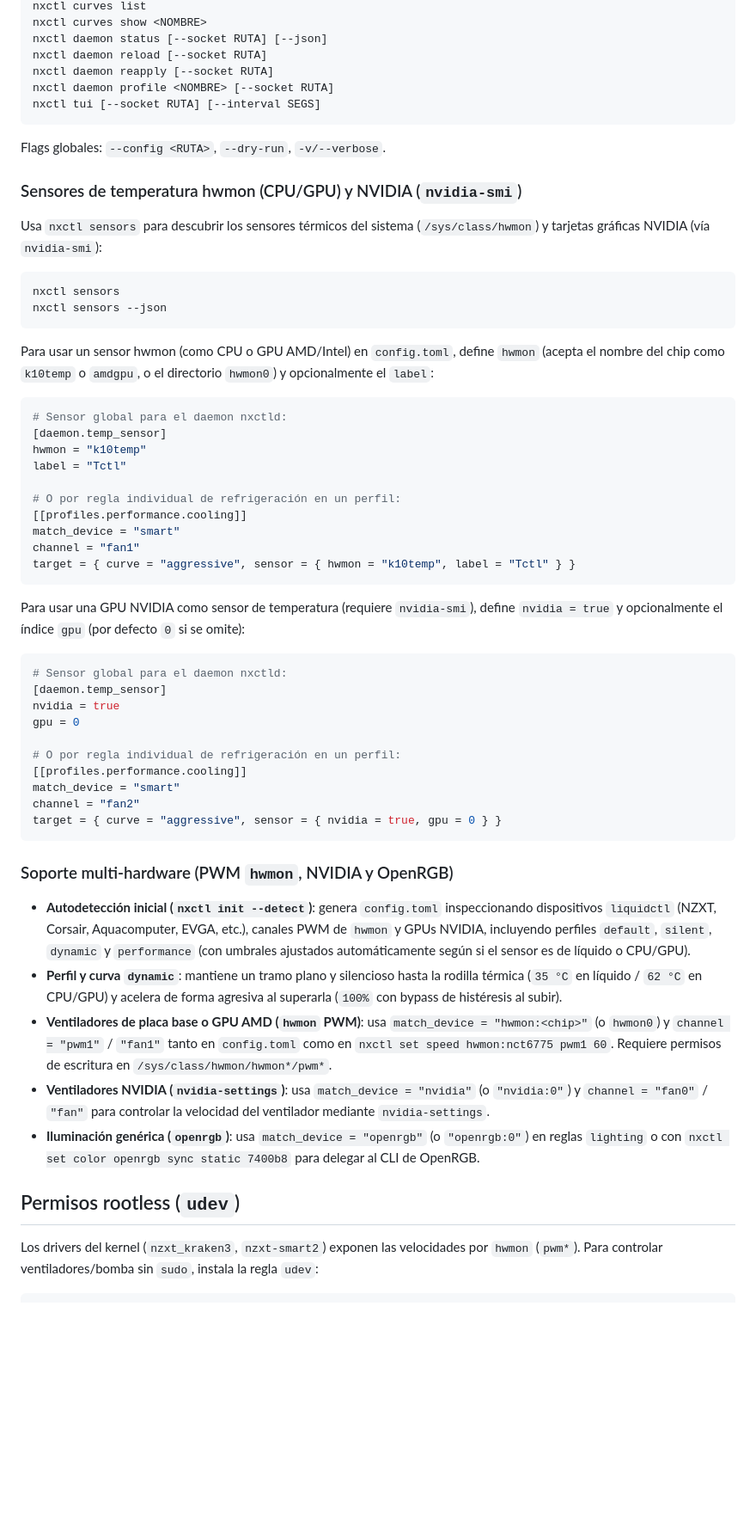
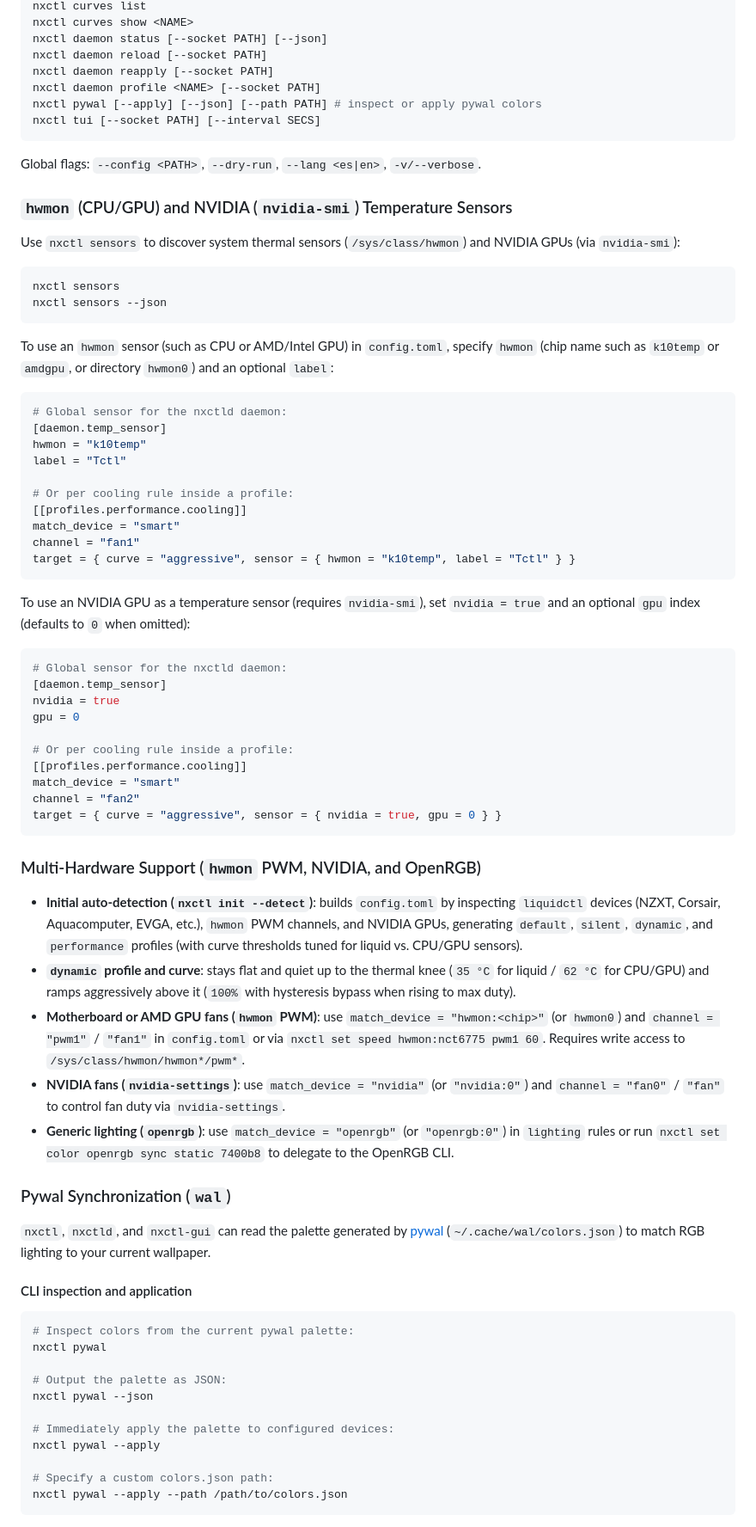
Before and after one commit to angelgnz/nxctl, a Markdown page: README.md, the part around one of its changes. Shown at 86% size. Rendered like a GitHub page; blank space fills up the shorter version.

````diff
--- a/README.md
+++ b/README.md
@@ -30,61 +68,78 @@ nxctl profiles show <NOMBRE>
 nxctl curves list
-nxctl curves show <NOMBRE>
-nxctl daemon status [--socket RUTA] [--json]
-nxctl daemon reload [--socket RUTA]
-nxctl daemon reapply [--socket RUTA]
-nxctl daemon profile <NOMBRE> [--socket RUTA]
-nxctl tui [--socket RUTA] [--interval SEGS]
+nxctl curves show <NAME>
+nxctl daemon status [--socket PATH] [--json]
+nxctl daemon reload [--socket PATH]
+nxctl daemon reapply [--socket PATH]
+nxctl daemon profile <NAME> [--socket PATH]
+nxctl pywal [--apply] [--json] [--path PATH] # inspect or apply pywal colors
+nxctl tui [--socket PATH] [--interval SECS]
 ```
 
-Flags globales: `--config <RUTA>`, `--dry-run`, `-v/--verbose`.
+Global flags: `--config <PATH>`, `--dry-run`, `--lang <es|en>`, `-v/--verbose`.
 
-### Sensores de temperatura hwmon (CPU/GPU) y NVIDIA (`nvidia-smi`)
+### `hwmon` (CPU/GPU) and NVIDIA (`nvidia-smi`) Temperature Sensors
 
-Usa `nxctl sensors` para descubrir los sensores térmicos del sistema (`/sys/class/hwmon`) y tarjetas gráficas NVIDIA (vía `nvidia-smi`):
+Use `nxctl sensors` to discover system thermal sensors (`/sys/class/hwmon`) and NVIDIA GPUs (via `nvidia-smi`):
 
 ```sh
 nxctl sensors
 nxctl sensors --json
 ```
 
-Para usar un sensor hwmon (como CPU o GPU AMD/Intel) en `config.toml`, define `hwmon` (acepta el nombre del chip como `k10temp` o `amdgpu`, o el directorio `hwmon0`) y opcionalmente el `label`:
+To use an `hwmon` sensor (such as CPU or AMD/Intel GPU) in `config.toml`, specify `hwmon` (chip name such as `k10temp` or `amdgpu`, or directory `hwmon0`) and an optional `label`:
 
 ```toml
-# Sensor global para el daemon nxctld:
+# Global sensor for the nxctld daemon:
 [daemon.temp_sensor]
 hwmon = "k10temp"
 label = "Tctl"
 
-# O por regla individual de refrigeración en un perfil:
+# Or per cooling rule inside a profile:
 [[profiles.performance.cooling]]
 match_device = "smart"
 channel = "fan1"
 target = { curve = "aggressive", sensor = { hwmon = "k10temp", label = "Tctl" } }
 ```
 
-Para usar una GPU NVIDIA como sensor de temperatura (requiere `nvidia-smi`), define `nvidia = true` y opcionalmente el índice `gpu` (por defecto `0` si se omite):
+To use an NVIDIA GPU as a temperature sensor (requires `nvidia-smi`), set `nvidia = true` and an optional `gpu` index (defaults to `0` when omitted):
 
 ```toml
-# Sensor global para el daemon nxctld:
+# Global sensor for the nxctld daemon:
 [daemon.temp_sensor]
 nvidia = true
 gpu = 0
 
-# O por regla individual de refrigeración en un perfil:
+# Or per cooling rule inside a profile:
 [[profiles.performance.cooling]]
 match_device = "smart"
 channel = "fan2"
 target = { curve = "aggressive", sensor = { nvidia = true, gpu = 0 } }
 ```
 
-### Soporte multi-hardware (PWM `hwmon`, NVIDIA y OpenRGB)
+### Multi-Hardware Support (`hwmon` PWM, NVIDIA, and OpenRGB)
 
-- **Autodetección inicial (`nxctl init --detect`)**: genera `config.toml` inspeccionando dispositivos `liquidctl` (NZXT, Corsair, Aquacomputer, EVGA, etc.), canales PWM de `hwmon` y GPUs NVIDIA, incluyendo perfiles `default`, `silent`, `dynamic` y `performance` (con umbrales ajustados automáticamente según si el sensor es de líquido o CPU/GPU).
-- **Perfil y curva `dynamic`**: mantiene un tramo plano y silencioso hasta la rodilla térmica (`35 °C` en líquido / `62 °C` en CPU/GPU) y acelera de forma agresiva al superarla (`100%` con bypass de histéresis al subir).
-- **Ventiladores de placa base o GPU AMD (`hwmon` PWM)**: usa `match_device = "hwmon:<chip>"` (o `hwmon0`) y `channel = "pwm1"` / `"fan1"` tanto en `config.toml` como en `nxctl set speed hwmon:nct6775 pwm1 60`. Requiere permisos de escritura en `/sys/class/hwmon/hwmon*/pwm*`.
-- **Ventiladores NVIDIA (`nvidia-settings`)**: usa `match_device = "nvidia"` (o `"nvidia:0"`) y `channel = "fan0"` / `"fan"` para controlar la velocidad del ventilador mediante `nvidia-settings`.
-- **Iluminación genérica (`openrgb`)**: usa `match_device = "openrgb"` (o `"openrgb:0"`) en reglas `lighting` o con `nxctl set color openrgb sync static 7400b8` para delegar al CLI de OpenRGB.
+- **Initial auto-detection (`nxctl init --detect`)**: builds `config.toml` by inspecting `liquidctl` devices (NZXT, Corsair, Aquacomputer, EVGA, etc.), `hwmon` PWM channels, and NVIDIA GPUs, generating `default`, `silent`, `dynamic`, and `performance` profiles (with curve thresholds tuned for liquid vs. CPU/GPU sensors).
+- **`dynamic` profile and curve**: stays flat and quiet up to the thermal knee (`35 °C` for liquid / `62 °C` for CPU/GPU) and ramps aggressively above it (`100%` with hysteresis bypass when rising to max duty).
+- **Motherboard or AMD GPU fans (`hwmon` PWM)**: use `match_device = "hwmon:<chip>"` (or `hwmon0`) and `channel = "pwm1"` / `"fan1"` in `config.toml` or via `nxctl set speed hwmon:nct6775 pwm1 60`. Requires write access to `/sys/class/hwmon/hwmon*/pwm*`.
+- **NVIDIA fans (`nvidia-settings`)**: use `match_device = "nvidia"` (or `"nvidia:0"`) and `channel = "fan0"` / `"fan"` to control fan duty via `nvidia-settings`.
+- **Generic lighting (`openrgb`)**: use `match_device = "openrgb"` (or `"openrgb:0"`) in `lighting` rules or run `nxctl set color openrgb sync static 7400b8` to delegate to the OpenRGB CLI.
 
-## Permisos rootless (`udev`)
+### Pywal Synchronization (`wal`)
 
-Los drivers del kernel (`nzxt_kraken3`, `nzxt-smart2`) exponen las velocidades por `hwmon` (`pwm*`). Para controlar ventiladores/bomba sin `sudo`, instala la regla `udev`:
+`nxctl`, `nxctld`, and `nxctl-gui` can read the palette generated by [pywal](https://github.com/dylanaraps/pywal) (`~/.cache/wal/colors.json`) to match RGB lighting to your current wallpaper.
+
+#### CLI inspection and application
+```sh
+# Inspect colors from the current pywal palette:
+nxctl pywal
+
+# Output the palette as JSON:
+nxctl pywal --json
+
+# Immediately apply the palette to configured devices:
+nxctl pywal --apply
+
+# Specify a custom colors.json path:
+nxctl pywal --apply --path /path/to/colors.json
+```
+
````
Also changed, not shown: other parts of README.md (+100 -33 lines), assets/screenshots/dashboard.png (added), assets/screenshots/fans.png (added), assets/screenshots/profiles.png (added), assets/screenshots/rgb.png (added), 11 other files.
